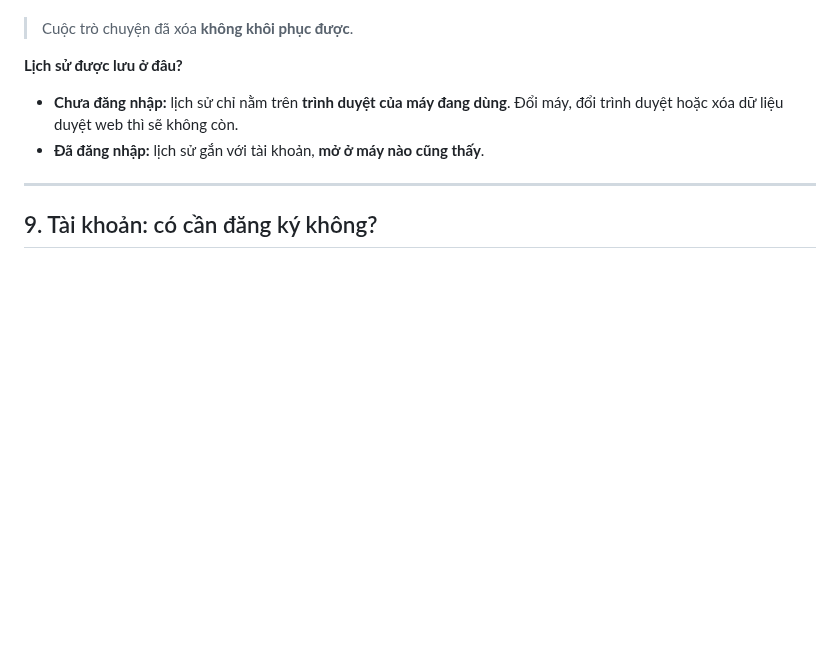
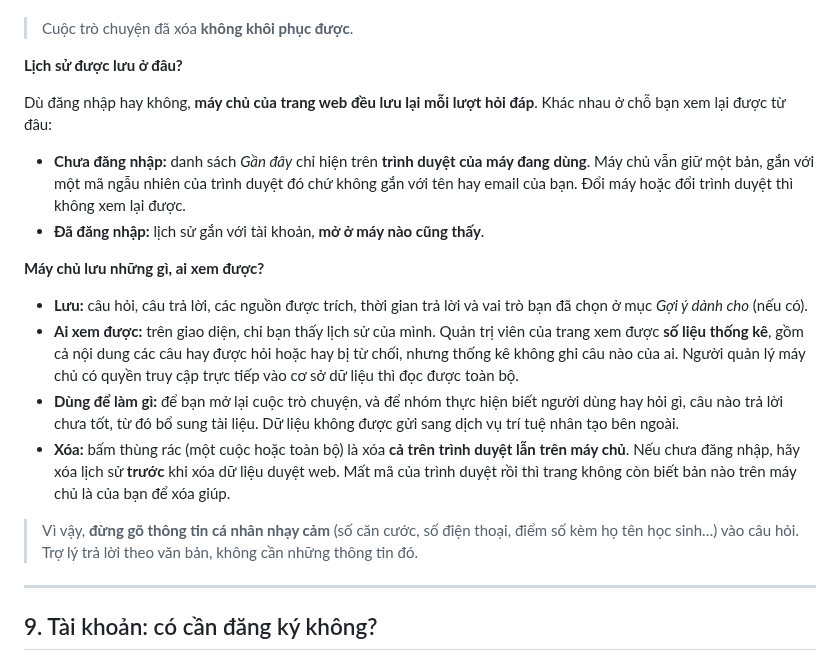
Before and after one commit to TangNgocPhung/chatbot-rag-giao-duc-v2, a Markdown page: HUONG_DAN_SU_DUNG.md, the part around the change. Drawn GitHub-style; blank space fills up the shorter version.

Commit message:
Huong dan muc 8: noi ro may chu luu gi, ai xem duoc, xoa the nao
Cau cu "chua dang nhap thi lich su chi nam tren trinh duyet" sai: may chu ghi
moi luot ca voi khach, gan theo ma ngau nhien cua trinh duyet. Viet lai cho
dung: may chu luu nhung gi (gom vai tro da chon), ai xem duoc (chi chu so huu
qua giao dien; quan tri vien chi thay thong ke khong kem nguoi hoi), xoa la xoa
ca hai noi, va khach nen xoa lich su truoc khi xoa du lieu duyet web.

Co-Authored-By: Claude Opus 5.5 <noreply@anthropic.com>
Claude-Session: https://claude.ai/code/session_01VBsG51FmLfaSU5SRBnr9Se

```diff
--- a/HUONG_DAN_SU_DUNG.md
+++ b/HUONG_DAN_SU_DUNG.md
@@ -282,8 +282,19 @@ Mẹo và lưu ý:
 
 **Lịch sử được lưu ở đâu?**
 
-- **Chưa đăng nhập:** lịch sử chỉ nằm trên **trình duyệt của máy đang dùng**. Đổi máy, đổi trình duyệt hoặc xóa dữ liệu duyệt web thì sẽ không còn.
+Dù đăng nhập hay không, **máy chủ của trang web đều lưu lại mỗi lượt hỏi đáp**. Khác nhau ở chỗ bạn xem lại được từ đâu:
+
+- **Chưa đăng nhập:** danh sách *Gần đây* chỉ hiện trên **trình duyệt của máy đang dùng**. Máy chủ vẫn giữ một bản, gắn với một mã ngẫu nhiên của trình duyệt đó chứ không gắn với tên hay email của bạn. Đổi máy hoặc đổi trình duyệt thì không xem lại được.
 - **Đã đăng nhập:** lịch sử gắn với tài khoản, **mở ở máy nào cũng thấy**.
+
+**Máy chủ lưu những gì, ai xem được?**
+
+- **Lưu:** câu hỏi, câu trả lời, các nguồn được trích, thời gian trả lời và vai trò bạn đã chọn ở mục *Gợi ý dành cho* (nếu có).
+- **Ai xem được:** trên giao diện, chỉ bạn thấy lịch sử của mình. Quản trị viên của trang xem được **số liệu thống kê**, gồm cả nội dung các câu hay được hỏi hoặc hay bị từ chối, nhưng thống kê không ghi câu nào của ai. Người quản lý máy chủ có quyền truy cập trực tiếp vào cơ sở dữ liệu thì đọc được toàn bộ.
+- **Dùng để làm gì:** để bạn mở lại cuộc trò chuyện, và để nhóm thực hiện biết người dùng hay hỏi gì, câu nào trả lời chưa tốt, từ đó bổ sung tài liệu. Dữ liệu không được gửi sang dịch vụ trí tuệ nhân tạo bên ngoài.
+- **Xóa:** bấm thùng rác (một cuộc hoặc toàn bộ) là xóa **cả trên trình duyệt lẫn trên máy chủ**. Nếu chưa đăng nhập, hãy xóa lịch sử **trước** khi xóa dữ liệu duyệt web. Mất mã của trình duyệt rồi thì trang không còn biết bản nào trên máy chủ là của bạn để xóa giúp.
+
+> Vì vậy, **đừng gõ thông tin cá nhân nhạy cảm** (số căn cước, số điện thoại, điểm số kèm họ tên học sinh…) vào câu hỏi. Trợ lý trả lời theo văn bản, không cần những thông tin đó.
 
 ---
 
```
